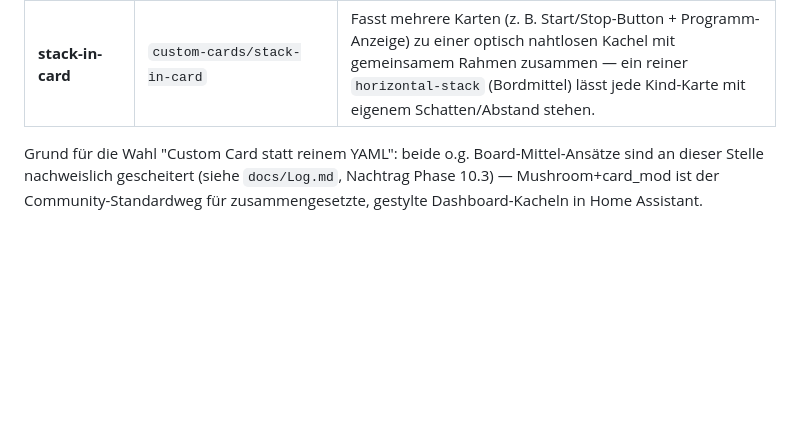
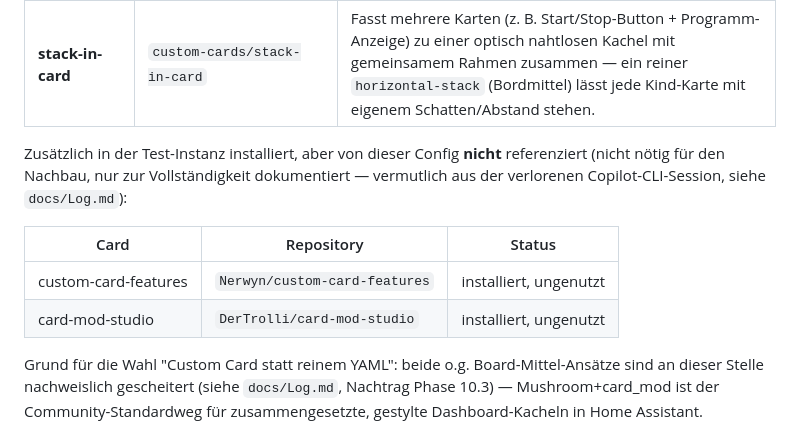
Before and after one commit to Pfannex/Gartenwasser, a Markdown page: docs/homeassistant/README.md, the part around the change. Rendered like a GitHub page; blank space fills up the shorter version.

Commit message:
docs(homeassistant): installierte, aber ungenutzte HACS-Cards dokumentieren
custom-card-features und card-mod-studio sind in der Test-Instanz installiert,
werden vom aktuellen Dashboard-YAML aber nicht referenziert - zur Vollstaendigkeit
festgehalten (Repo-Namen gegen hacs.repositories verifiziert), damit spaeter klar
ist, was tatsaechlich benoetigt wird vs. nur vorhanden ist.

Co-Authored-By: Claude Sonnet 5 <noreply@anthropic.com>

```diff
--- a/docs/homeassistant/README.md
+++ b/docs/homeassistant/README.md
@@ -27,6 +27,15 @@ Repositories erkunden & herunterladen" installieren, danach Browser-Cache leeren
 | **Mushroom** | `piitaya/lovelace-mushroom` | `mushroom-template-card` für die Start/Stop-Kachel (Icon + Programmname in einer Box) — reine Bordmittel-Karten (`tile`, `markdown`) konnten das nicht: eine `tile`-Karte ist immer als Ganzes die Tap-Fläche und lässt sich nicht mit fremden Entities kombinieren, eine `markdown`-Karte filtert Inline-`style`-Attribute per DOMPurify-Sanitizing komplett raus (kein Grid/keine Farben rendern). |
 | **card_mod** | `thomasloven/lovelace-card-mod` | CSS-Override für die Icon-Größe der Mushroom-Karte (`--icon-size`) — Mushroom selbst bietet dafür keine YAML-Option. |
 | **stack-in-card** | `custom-cards/stack-in-card` | Fasst mehrere Karten (z. B. Start/Stop-Button + Programm-Anzeige) zu einer optisch nahtlosen Kachel mit gemeinsamem Rahmen zusammen — ein reiner `horizontal-stack` (Bordmittel) lässt jede Kind-Karte mit eigenem Schatten/Abstand stehen. |
+
+Zusätzlich in der Test-Instanz installiert, aber von dieser Config **nicht** referenziert (nicht
+nötig für den Nachbau, nur zur Vollständigkeit dokumentiert — vermutlich aus der verlorenen
+Copilot-CLI-Session, siehe `docs/Log.md`):
+
+| Card | Repository | Status |
+|---|---|---|
+| custom-card-features | `Nerwyn/custom-card-features` | installiert, ungenutzt |
+| card-mod-studio | `DerTrolli/card-mod-studio` | installiert, ungenutzt |
 
 Grund für die Wahl "Custom Card statt reinem YAML": beide o.g. Board-Mittel-Ansätze
 sind an dieser Stelle nachweislich gescheitert (siehe `docs/Log.md`, Nachtrag
```
